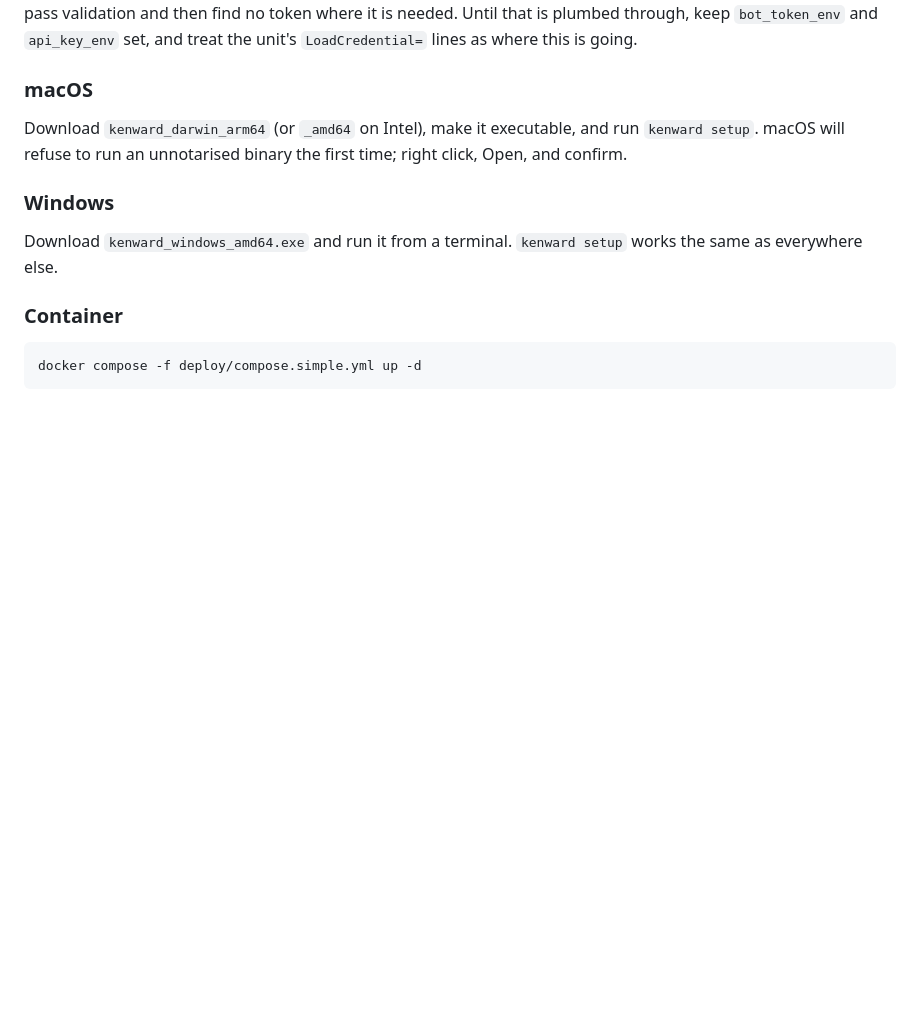
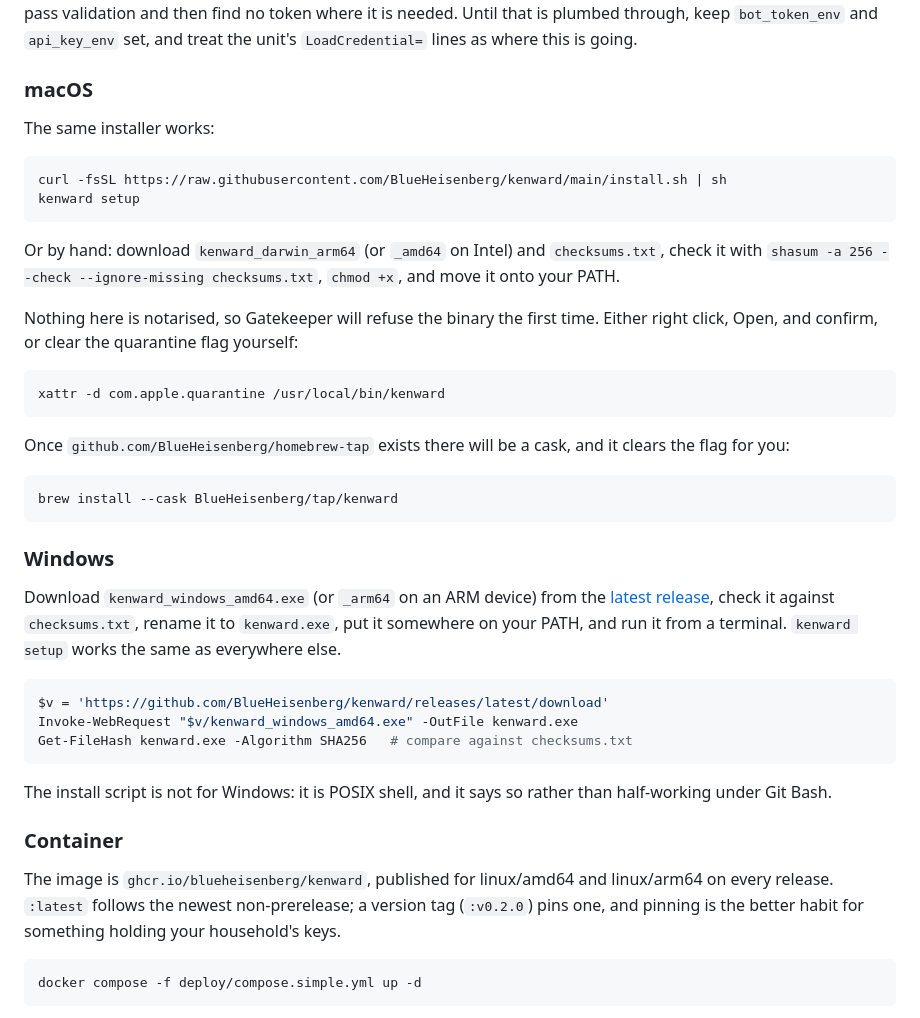
Before and after one commit to BlueHeisenberg/kenward, a Markdown page: docs/INSTALL.md, the part around one of its changes. GitHub-like rendering; blank space fills up the shorter version.

````diff
--- a/docs/INSTALL.md
+++ b/docs/INSTALL.md
@@ -90,16 +132,53 @@ find no token where it is needed. Until that is plumbed through, keep `bot_token
 
 ### macOS
 
-Download `kenward_darwin_arm64` (or `_amd64` on Intel), make it executable, and run
-`kenward setup`. macOS will refuse to run an unnotarised binary the first time; right
-click, Open, and confirm.
+The same installer works:
+
+```sh
+curl -fsSL https://raw.githubusercontent.com/BlueHeisenberg/kenward/main/install.sh | sh
+kenward setup
+```
+
+Or by hand: download `kenward_darwin_arm64` (or `_amd64` on Intel) and `checksums.txt`,
+check it with `shasum -a 256 --check --ignore-missing checksums.txt`, `chmod +x`, and move
+it onto your PATH.
+
+Nothing here is notarised, so Gatekeeper will refuse the binary the first time. Either
+right click, Open, and confirm, or clear the quarantine flag yourself:
+
+```sh
+xattr -d com.apple.quarantine /usr/local/bin/kenward
+```
+
+Once `github.com/BlueHeisenberg/homebrew-tap` exists there will be a cask, and it clears
+the flag for you:
+
+```sh
+brew install --cask BlueHeisenberg/tap/kenward
+```
 
 ### Windows
 
-Download `kenward_windows_amd64.exe` and run it from a terminal. `kenward setup` works
-the same as everywhere else.
+Download `kenward_windows_amd64.exe` (or `_arm64` on an ARM device) from the
+[latest release](https://github.com/BlueHeisenberg/kenward/releases/latest), check it
+against `checksums.txt`, rename it to `kenward.exe`, put it somewhere on your PATH, and run
+it from a terminal. `kenward setup` works the same as everywhere else.
+
+```powershell
+$v = 'https://github.com/BlueHeisenberg/kenward/releases/latest/download'
+Invoke-WebRequest "$v/kenward_windows_amd64.exe" -OutFile kenward.exe
+Get-FileHash kenward.exe -Algorithm SHA256   # compare against checksums.txt
+```
+
+The install script is not for Windows: it is POSIX shell, and it says so rather than
+half-working under Git Bash.
 
 ### Container
+
+The image is `ghcr.io/blueheisenberg/kenward`, published for linux/amd64 and linux/arm64
+on every release. `:latest` follows the newest non-prerelease; a version tag
+(`:v0.2.0`) pins one, and pinning is the better habit for something holding your
+household's keys.
 
 ```sh
 docker compose -f deploy/compose.simple.yml up -d
````
Also changed, not shown: other parts of docs/INSTALL.md (+53 -11 lines), README.md (+6 -1 lines).
